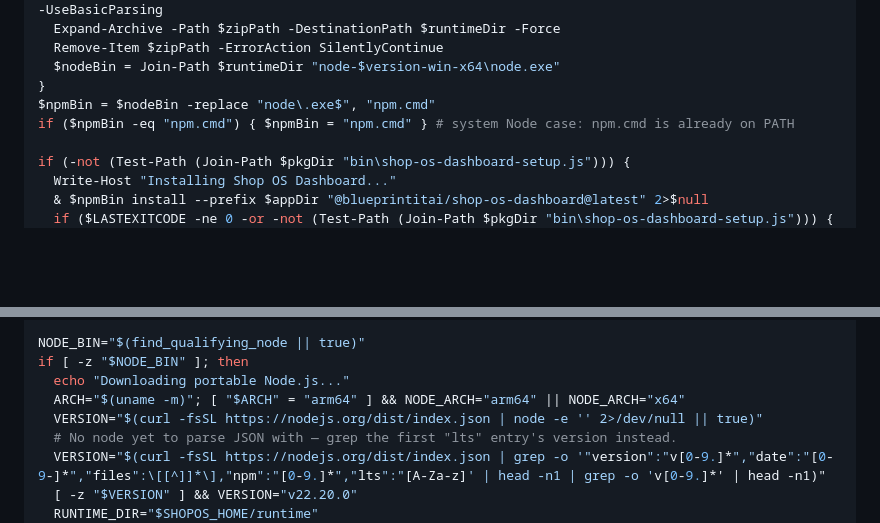
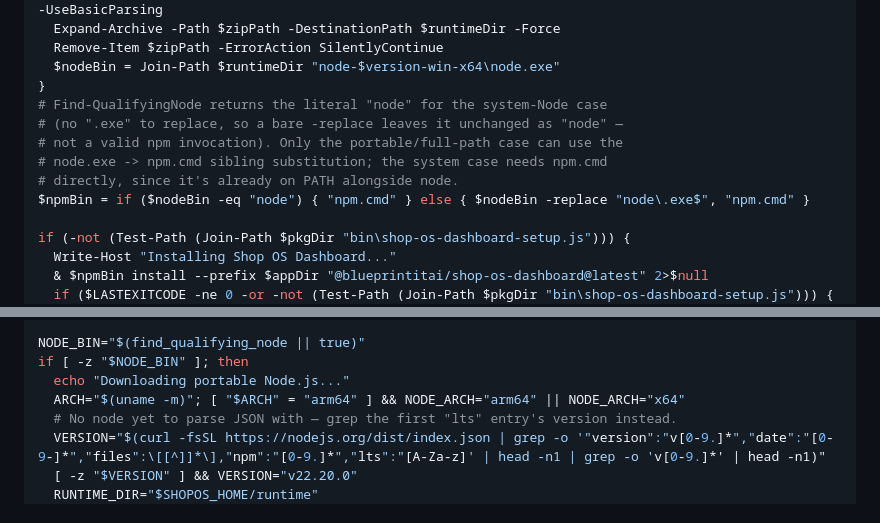
Before and after one commit to blueprintit-ai/shop-os-dashboard, a Markdown page: plans/2026-09-18-shop-os-dashboard-installer.md, 2 parts joined by grey strips. Rendered like a GitHub page; blank space fills up the shorter version.

Commit message:
docs: fix Task 9's broken system-Node npm resolution and dead code
Co-Authored-By: Claude Sonnet 5 <noreply@anthropic.com>

```diff
--- a/plans/2026-09-18-shop-os-dashboard-installer.md
+++ b/plans/2026-09-18-shop-os-dashboard-installer.md
@@ -1967,8 +1967,12 @@ if (-not $nodeBin) {
   Remove-Item $zipPath -ErrorAction SilentlyContinue
   $nodeBin = Join-Path $runtimeDir "node-$version-win-x64\node.exe"
 }
-$npmBin = $nodeBin -replace "node\.exe$", "npm.cmd"
-if ($npmBin -eq "npm.cmd") { $npmBin = "npm.cmd" } # system Node case: npm.cmd is already on PATH
+# Find-QualifyingNode returns the literal "node" for the system-Node case
+# (no ".exe" to replace, so a bare -replace leaves it unchanged as "node" —
+# not a valid npm invocation). Only the portable/full-path case can use the
+# node.exe -> npm.cmd sibling substitution; the system case needs npm.cmd
+# directly, since it's already on PATH alongside node.
+$npmBin = if ($nodeBin -eq "node") { "npm.cmd" } else { $nodeBin -replace "node\.exe$", "npm.cmd" }
 
 if (-not (Test-Path (Join-Path $pkgDir "bin\shop-os-dashboard-setup.js"))) {
   Write-Host "Installing Shop OS Dashboard..."
@@ -2017,7 +2021,6 @@ NODE_BIN="$(find_qualifying_node || true)"
 if [ -z "$NODE_BIN" ]; then
   echo "Downloading portable Node.js..."
   ARCH="$(uname -m)"; [ "$ARCH" = "arm64" ] && NODE_ARCH="arm64" || NODE_ARCH="x64"
-  VERSION="$(curl -fsSL https://nodejs.org/dist/index.json | node -e '' 2>/dev/null || true)"
   # No node yet to parse JSON with — grep the first "lts" entry's version instead.
   VERSION="$(curl -fsSL https://nodejs.org/dist/index.json | grep -o '"version":"v[0-9.]*","date":"[0-9-]*","files":\[[^]]*\],"npm":"[0-9.]*","lts":"[A-Za-z]' | head -n1 | grep -o 'v[0-9.]*' | head -n1)"
   [ -z "$VERSION" ] && VERSION="v22.20.0"
```
